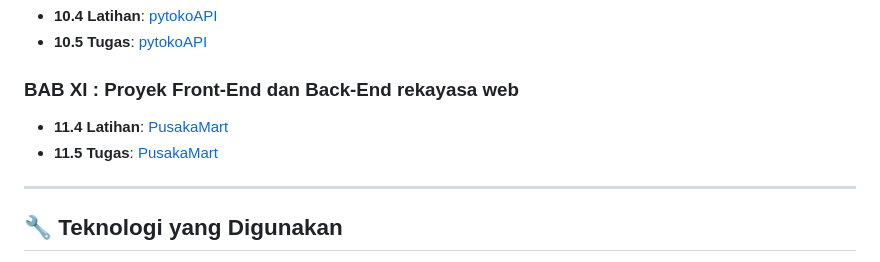
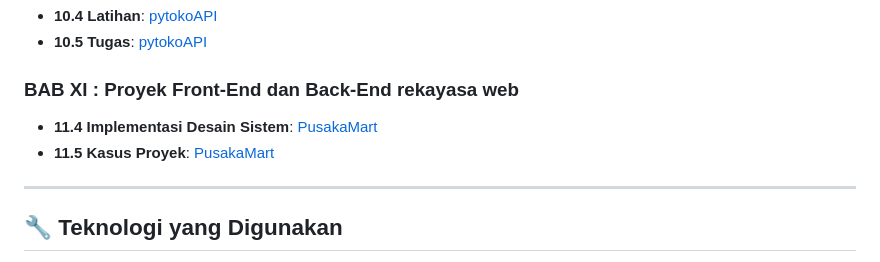
Before and after one commit to ZidanAlfianMubarok/Pemrograman-Web-Praktikum, a Markdown page: README.md, the part around the change. Drawn GitHub-style.

```diff
--- a/README.md
+++ b/README.md
@@ -54,8 +54,8 @@ Di bawah ini adalah struktur dari setiap bab yang disertai dengan file latihan d
 - **10.5 Tugas**: [pytokoAPI](./pytokoAPI)
 
 ### **BAB XI** : Proyek Front-End dan Back-End rekayasa web
-- **11.4 Latihan**: [PusakaMart](./PusakaMart)
-- **11.5 Tugas**: [PusakaMart](./PusakaMart)
+- **11.4 Implementasi Desain Sistem**: [PusakaMart](./PusakaMart)
+- **11.5 Kasus Proyek**: [PusakaMart](./PusakaMart)
 
 
 ---
```
